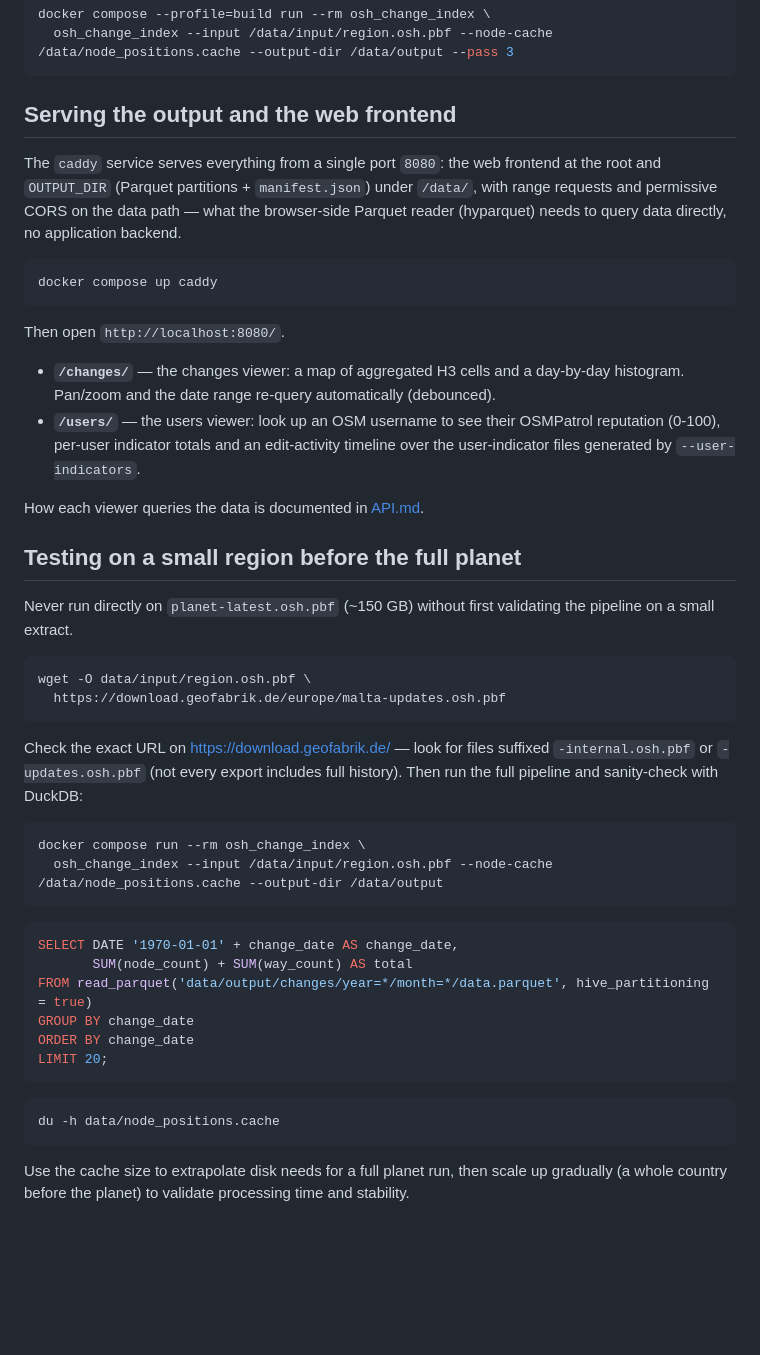
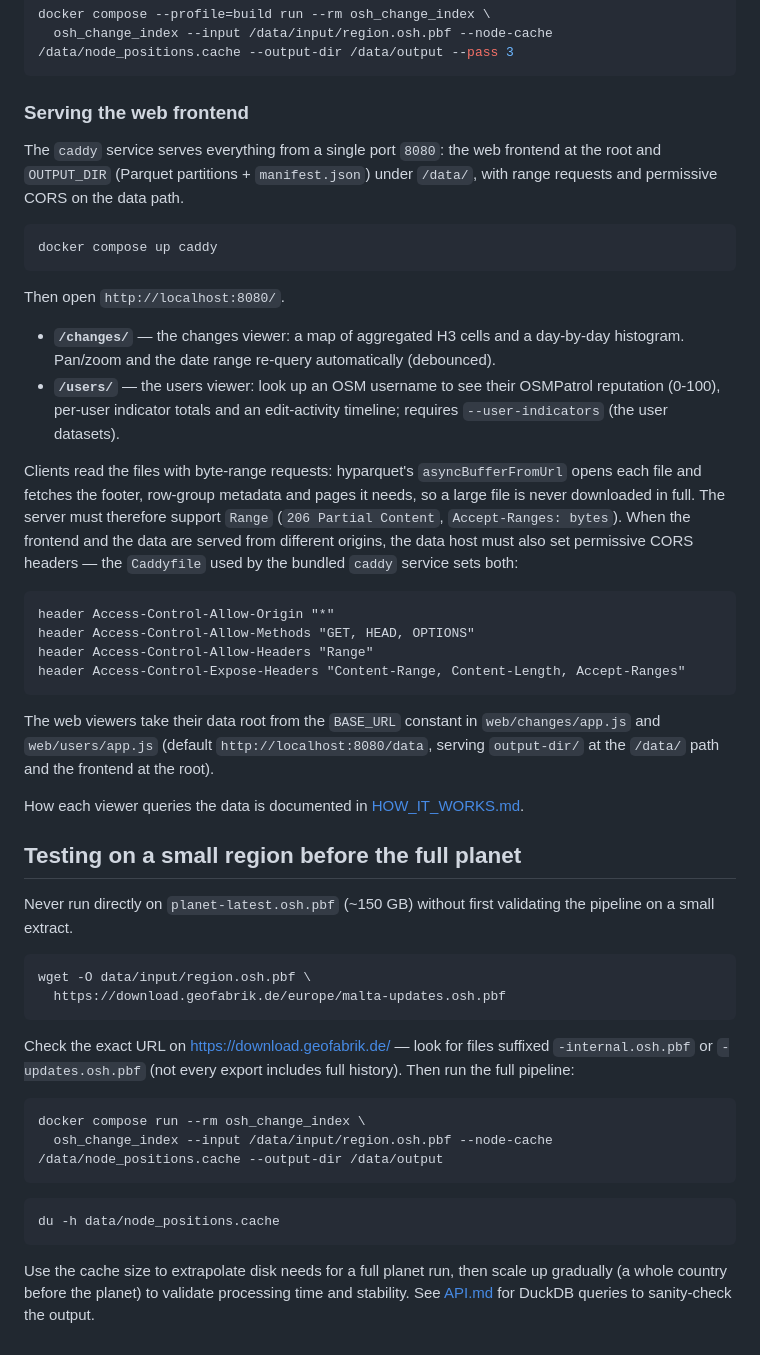
Before and after one commit to teritorio/KarmaMap, a Markdown page: README.md, the part around one of its changes. Drawn GitHub-style; blank space fills up the shorter version.

````diff
--- a/README.md
+++ b/README.md
@@ -99,13 +120,11 @@ docker compose --profile=build run --rm osh_change_index \
   osh_change_index --input /data/input/region.osh.pbf --node-cache /data/node_positions.cache --output-dir /data/output --pass 3
 ```
 
-## Serving the output and the web frontend
+### Serving the web frontend
 
 The `caddy` service serves everything from a single port `8080`: the web
 frontend at the root and `OUTPUT_DIR` (Parquet partitions + `manifest.json`)
-under `/data/`, with range requests and permissive CORS on the data path —
-what the browser-side Parquet reader (hyparquet) needs to query data
-directly, no application backend.
+under `/data/`, with range requests and permissive CORS on the data path.
 
 ```bash
 docker compose up caddy
@@ -118,9 +137,29 @@ Then open `http://localhost:8080/`.
   (debounced).
 - **`/users/`** — the users viewer: look up an OSM username to see their
   OSMPatrol reputation (0-100), per-user indicator totals and an edit-activity
-  timeline over the user-indicator files generated by `--user-indicators`.
+  timeline; requires `--user-indicators` (the user datasets).
 
-How each viewer queries the data is documented in [API.md](API.md).
+Clients read the files with byte-range requests: hyparquet's
+`asyncBufferFromUrl` opens each file and fetches the footer, row-group
+metadata and pages it needs, so a large file is never downloaded in full. The
+server must therefore support `Range` (`206 Partial Content`,
+`Accept-Ranges: bytes`). When the frontend and the data are served from
+different origins, the data host must also set permissive CORS headers —
+the `Caddyfile` used by the bundled `caddy` service sets both:
+
+```
+header Access-Control-Allow-Origin "*"
+header Access-Control-Allow-Methods "GET, HEAD, OPTIONS"
+header Access-Control-Allow-Headers "Range"
+header Access-Control-Expose-Headers "Content-Range, Content-Length, Accept-Ranges"
+```
+
+The web viewers take their data root from the `BASE_URL` constant in
+`web/changes/app.js` and `web/users/app.js` (default `http://localhost:8080/data`,
+serving `output-dir/` at the `/data/` path and the frontend at the root).
+
+How each viewer queries the data is documented in
+[HOW_IT_WORKS.md](HOW_IT_WORKS.md).
 
 ## Testing on a small region before the full planet
 
@@ -134,21 +173,11 @@ wget -O data/input/region.osh.pbf \
 
 Check the exact URL on https://download.geofabrik.de/ — look for files
 suffixed `-internal.osh.pbf` or `-updates.osh.pbf` (not every export
-includes full history). Then run the full pipeline and sanity-check with
-DuckDB:
+includes full history). Then run the full pipeline:
 
 ```bash
 docker compose run --rm osh_change_index \
   osh_change_index --input /data/input/region.osh.pbf --node-cache /data/node_positions.cache --output-dir /data/output
-```
-
-```sql
-SELECT DATE '1970-01-01' + change_date AS change_date,
-       SUM(node_count) + SUM(way_count) AS total
-FROM read_parquet('data/output/changes/year=*/month=*/data.parquet', hive_partitioning = true)
-GROUP BY change_date
-ORDER BY change_date
-LIMIT 20;
 ```
 
 ```
@@ -157,4 +186,5 @@ du -h data/node_positions.cache
 
 Use the cache size to extrapolate disk needs for a full planet run, then
 scale up gradually (a whole country before the planet) to validate
-processing time and stability.
+processing time and stability. See [API.md](API.md) for DuckDB queries to
+sanity-check the output.
````
Also changed, not shown: other parts of README.md (+33 -12 lines), API.md (+13 -65 lines), HOW_IT_WORKS.md (+36 -5 lines).
